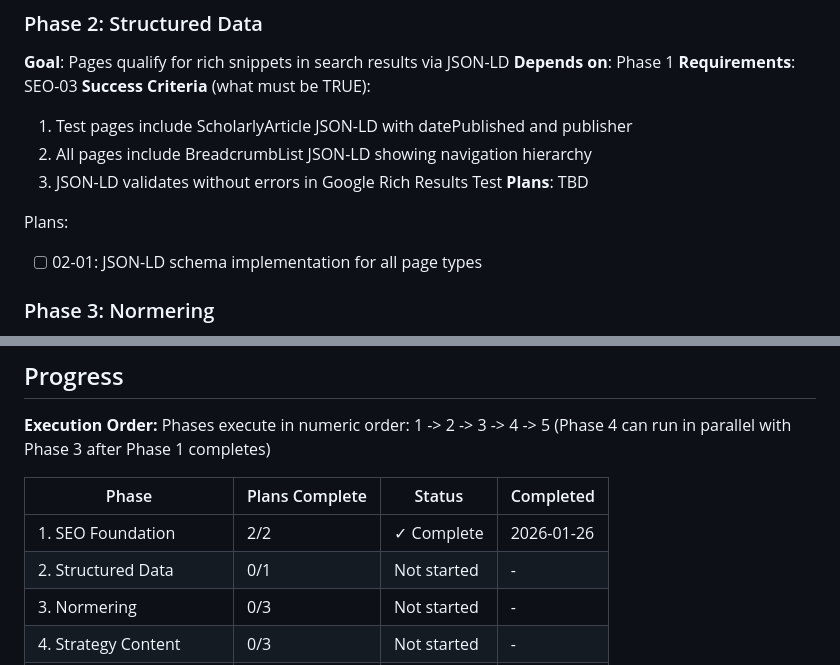
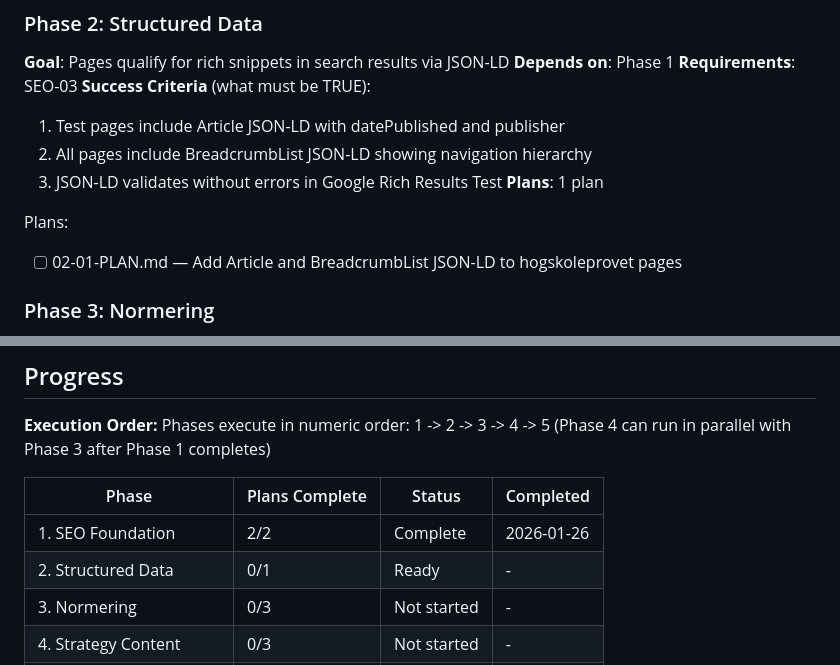
Before and after one commit to Willayam/maxa, a Markdown page: .planning/ROADMAP.md, 2 parts joined by grey strips. Rendered like a GitHub page.

Commit message:
docs(02): create phase plan for Structured Data
Phase 02: Structured Data
- 1 plan in 1 wave
- Fully autonomous (no checkpoints)
- Ready for execution

Covers: Article JSON-LD, BreadcrumbList JSON-LD for test pages

```diff
--- a/.planning/ROADMAP.md
+++ b/.planning/ROADMAP.md
@@ -38,13 +38,13 @@ Plans:
 **Depends on**: Phase 1
 **Requirements**: SEO-03
 **Success Criteria** (what must be TRUE):
-  1. Test pages include ScholarlyArticle JSON-LD with datePublished and publisher
+  1. Test pages include Article JSON-LD with datePublished and publisher
   2. All pages include BreadcrumbList JSON-LD showing navigation hierarchy
   3. JSON-LD validates without errors in Google Rich Results Test
-**Plans**: TBD
+**Plans**: 1 plan
 
 Plans:
-- [ ] 02-01: JSON-LD schema implementation for all page types
+- [ ] 02-01-PLAN.md — Add Article and BreadcrumbList JSON-LD to hogskoleprovet pages
 
 ### Phase 3: Normering
 **Goal**: Every test page displays interactive normering data that is both visually compelling and bot-readable
@@ -105,8 +105,8 @@ Phases execute in numeric order: 1 -> 2 -> 3 -> 4 -> 5
 
 | Phase | Plans Complete | Status | Completed |
 |-------|----------------|--------|-----------|
-| 1. SEO Foundation | 2/2 | ✓ Complete | 2026-01-26 |
-| 2. Structured Data | 0/1 | Not started | - |
+| 1. SEO Foundation | 2/2 | Complete | 2026-01-26 |
+| 2. Structured Data | 0/1 | Ready | - |
 | 3. Normering | 0/3 | Not started | - |
 | 4. Strategy Content | 0/3 | Not started | - |
 | 5. Cross-Linking & Polish | 0/3 | Not started | - |
```
Also changed, not shown: 1 other file.
